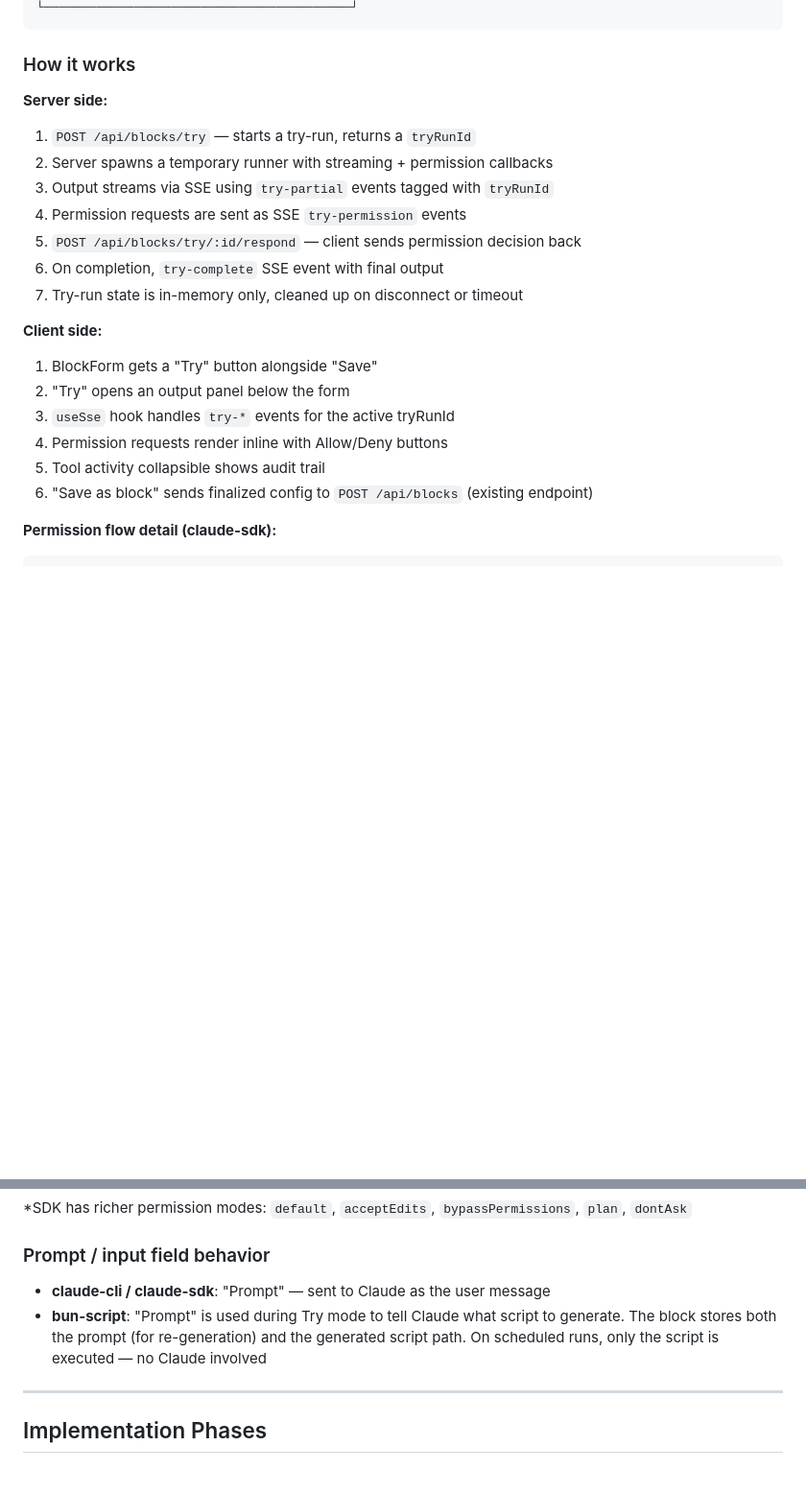
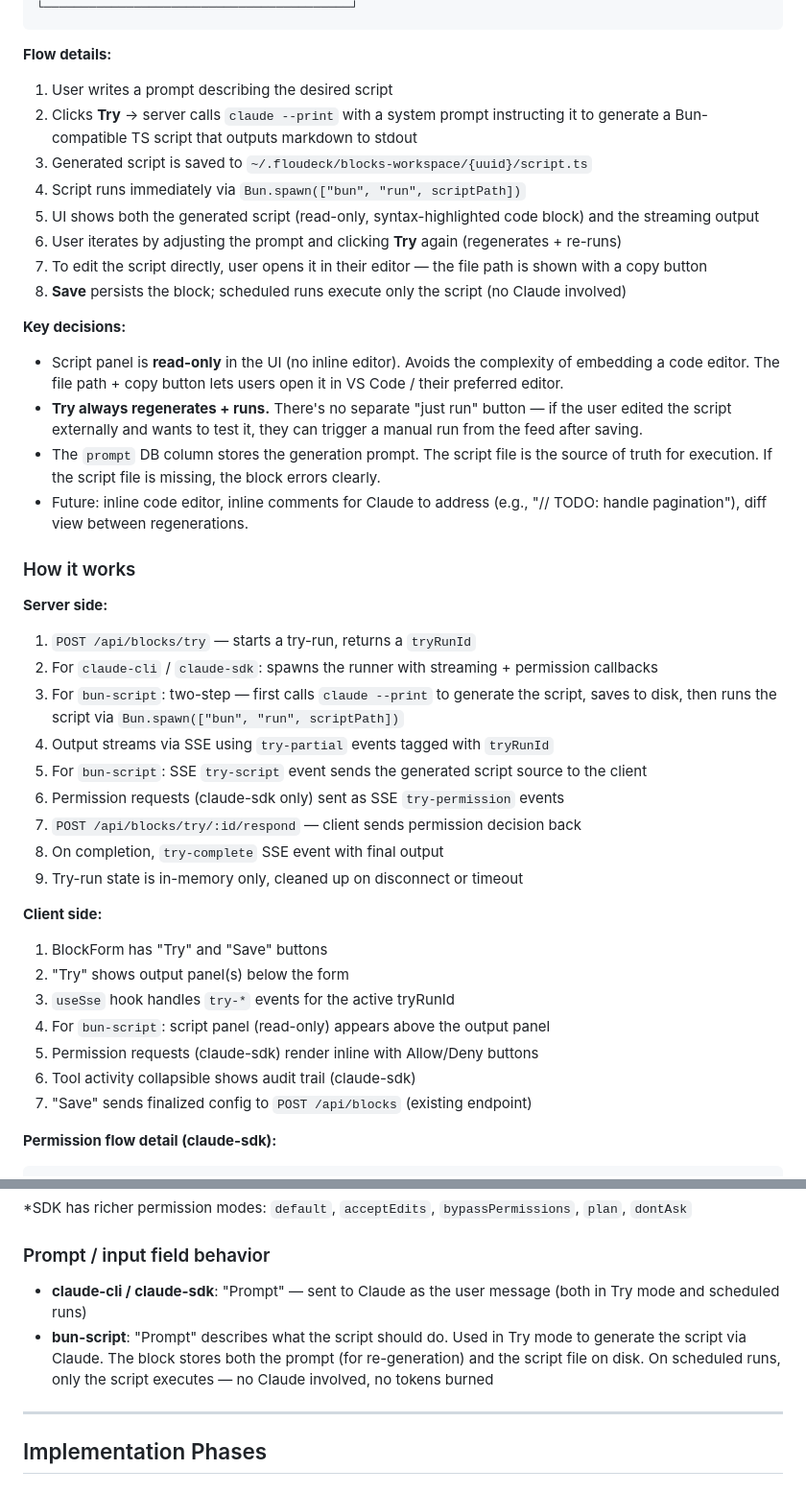
Before and after one commit to jiri-prokop-pb/floudeck, a Markdown page: docs/design-block-runners.md, 2 parts joined by grey strips. Shown at 96% size. Drawn GitHub-style; blank space fills up the shorter version.

````diff
--- a/docs/design-block-runners.md
+++ b/docs/design-block-runners.md
@@ -462,26 +488,46 @@ For `claude-sdk` with permissions:
 └─────────────────────────────────────────┘
 ```
+
+**Flow details:**
+
+1. User writes a prompt describing the desired script
+2. Clicks **Try** → server calls `claude --print` with a system prompt instructing it to generate a Bun-compatible TS script that outputs markdown to stdout
+3. Generated script is saved to `~/.floudeck/blocks-workspace/{uuid}/script.ts`
+4. Script runs immediately via `Bun.spawn(["bun", "run", scriptPath])`
+5. UI shows both the generated script (read-only, syntax-highlighted code block) and the streaming output
+6. User iterates by adjusting the prompt and clicking **Try** again (regenerates + re-runs)
+7. To edit the script directly, user opens it in their editor — the file path is shown with a copy button
+8. **Save** persists the block; scheduled runs execute only the script (no Claude involved)
+
+**Key decisions:**
+- Script panel is **read-only** in the UI (no inline editor). Avoids the complexity of embedding a code editor. The file path + copy button lets users open it in VS Code / their preferred editor.
+- **Try always regenerates + runs.** There's no separate "just run" button — if the user edited the script externally and wants to test it, they can trigger a manual run from the feed after saving.
+- The `prompt` DB column stores the generation prompt. The script file is the source of truth for execution. If the script file is missing, the block errors clearly.
+- Future: inline code editor, inline comments for Claude to address (e.g., "// TODO: handle pagination"), diff view between regenerations.
 
 ### How it works
 
 **Server side:**
 
 1. `POST /api/blocks/try` — starts a try-run, returns a `tryRunId`
-2. Server spawns a temporary runner with streaming + permission callbacks
-3. Output streams via SSE using `try-partial` events tagged with `tryRunId`
-4. Permission requests are sent as SSE `try-permission` events
-5. `POST /api/blocks/try/:id/respond` — client sends permission decision back
-6. On completion, `try-complete` SSE event with final output
-7. Try-run state is in-memory only, cleaned up on disconnect or timeout
+2. For `claude-cli` / `claude-sdk`: spawns the runner with streaming + permission callbacks
+3. For `bun-script`: two-step — first calls `claude --print` to generate the script, saves to disk, then runs the script via `Bun.spawn(["bun", "run", scriptPath])`
+4. Output streams via SSE using `try-partial` events tagged with `tryRunId`
+5. For `bun-script`: SSE `try-script` event sends the generated script source to the client
+6. Permission requests (claude-sdk only) sent as SSE `try-permission` events
+7. `POST /api/blocks/try/:id/respond` — client sends permission decision back
+8. On completion, `try-complete` SSE event with final output
+9. Try-run state is in-memory only, cleaned up on disconnect or timeout
 
 **Client side:**
 
-1. BlockForm gets a "Try" button alongside "Save"
-2. "Try" opens an output panel below the form
+1. BlockForm has "Try" and "Save" buttons
+2. "Try" shows output panel(s) below the form
 3. `useSse` hook handles `try-*` events for the active tryRunId
-4. Permission requests render inline with Allow/Deny buttons
-5. Tool activity collapsible shows audit trail
-6. "Save as block" sends finalized config to `POST /api/blocks` (existing endpoint)
+4. For `bun-script`: script panel (read-only) appears above the output panel
+5. Permission requests (claude-sdk) render inline with Allow/Deny buttons
+6. Tool activity collapsible shows audit trail (claude-sdk)
+7. "Save" sends finalized config to `POST /api/blocks` (existing endpoint)
 
 **Permission flow detail (claude-sdk):**
 
@@ -567,8 +613,8 @@ The "Advanced settings" section in BlockForm changes based on runner type:
 
 ### Prompt / input field behavior
 
-- **claude-cli / claude-sdk**: "Prompt" — sent to Claude as the user message
-- **bun-script**: "Prompt" is used during Try mode to tell Claude what script to generate. The block stores both the prompt (for re-generation) and the generated script path. On scheduled runs, only the script is executed — no Claude involved
+- **claude-cli / claude-sdk**: "Prompt" — sent to Claude as the user message (both in Try mode and scheduled runs)
+- **bun-script**: "Prompt" describes what the script should do. Used in Try mode to generate the script via Claude. The block stores both the prompt (for re-generation) and the script file on disk. On scheduled runs, only the script executes — no Claude involved, no tokens burned
 
 ---
 
````
Also changed, not shown: other parts of docs/design-block-runners.md (+41 -15 lines).
